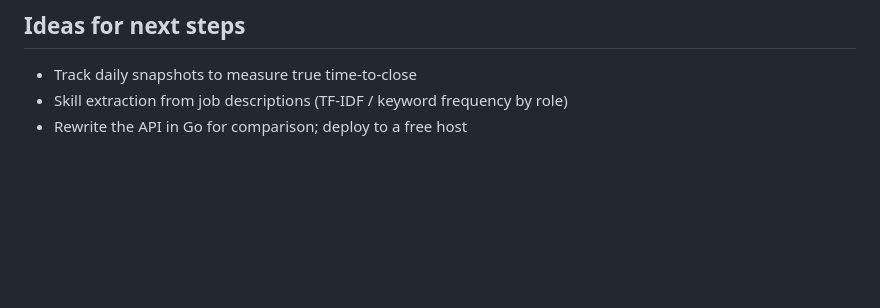
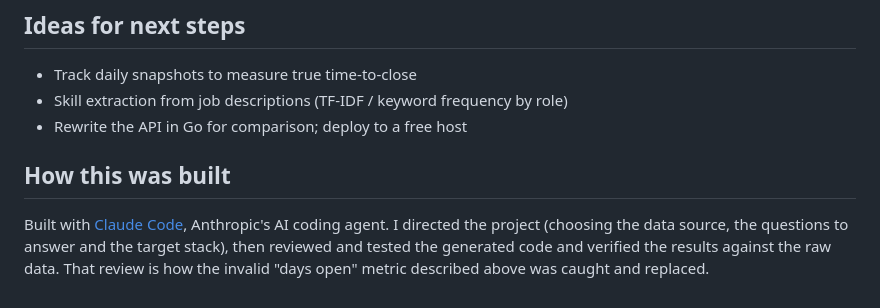
Before and after one commit to IvanKolomietz/internpulse, a Markdown page: README.md, the part around the change. GitHub-like rendering; blank space fills up the shorter version.

Commit message:
README: note how the project was built
Co-Authored-By: Claude Opus 5.5 <noreply@anthropic.com>

```diff
--- a/README.md
+++ b/README.md
@@ -62,3 +62,10 @@ relies on fields that mean what they say. The reasoning is documented in `open_r
 - Track daily snapshots to measure true time-to-close
 - Skill extraction from job descriptions (TF-IDF / keyword frequency by role)
 - Rewrite the API in Go for comparison; deploy to a free host
+
+## How this was built
+
+Built with [Claude Code](https://claude.com/claude-code), Anthropic's AI coding agent. I directed
+the project (choosing the data source, the questions to answer and the target stack), then reviewed
+and tested the generated code and verified the results against the raw data. That review is how the
+invalid "days open" metric described above was caught and replaced.
```
